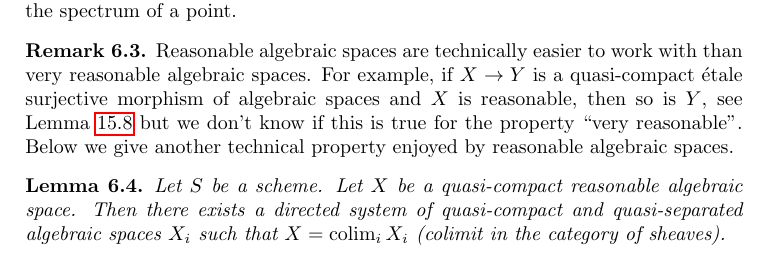
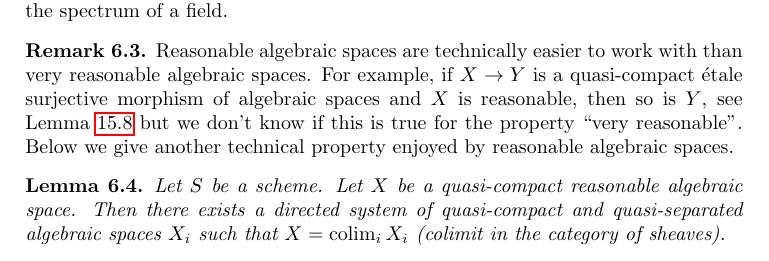
Before and after one commit to stacks/stacks-project, a LaTeX document (decent-spaces.tex): part of page 12 of 41, cut so that both start at the same text. Compiled offline with pdfLaTeX.

Commit message:
Fix wording in decent-spaces.tex
Thanks to Pieter Belmans
http://stacks.math.columbia.edu/tag/03ID#comment-1361

```diff
--- a/decent-spaces.tex
+++ b/decent-spaces.tex
@@ -1044,7 +1044,7 @@ properties of $X$ itself.
 The algebraic space $\mathbf{A}^1_{\mathbf{Q}}/\mathbf{Z}$ constructed in
 Spaces, Example \ref{spaces-example-affine-line-translation}
 is not decent as its ``generic point'' cannot be represented by a monomorphism
-from the spectrum of a point.
+from the spectrum of a field.
 \end{example}
 
 \begin{remark}
```
